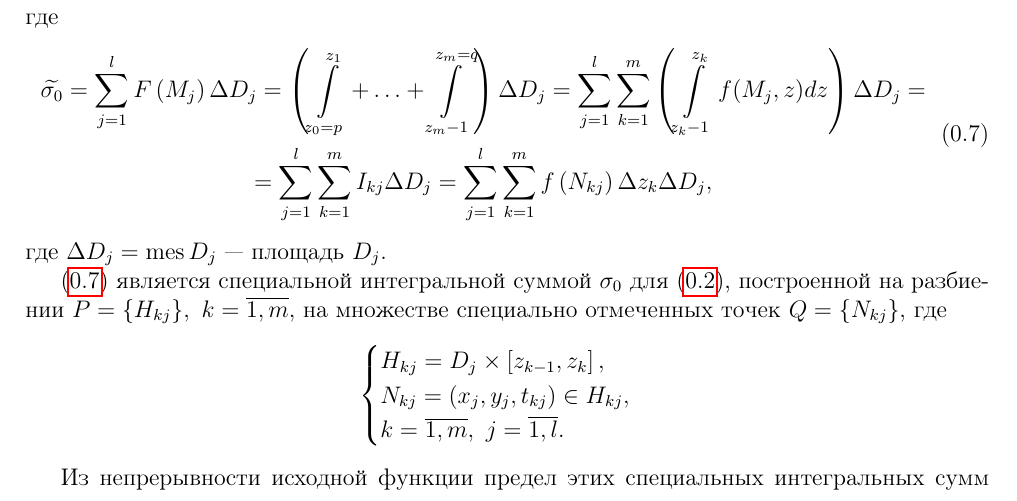
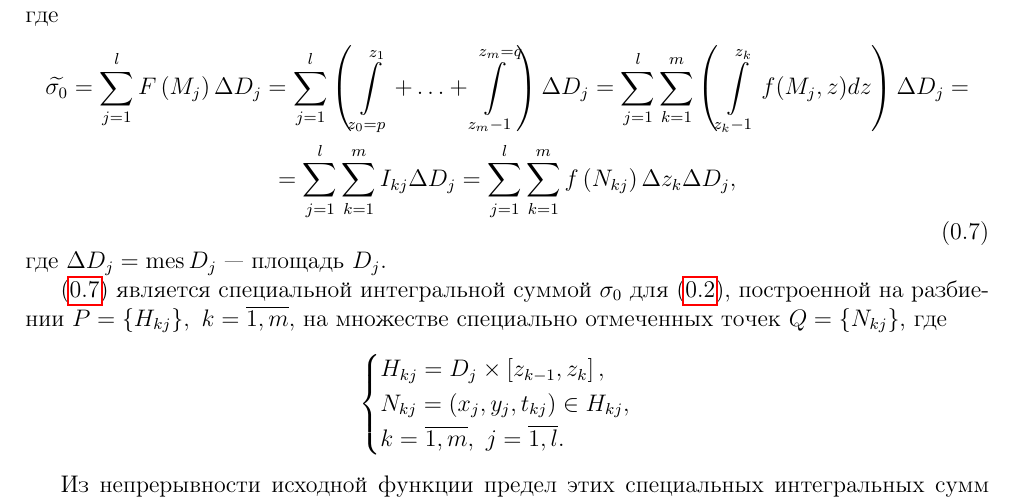
Before and after one commit to alex65536/bulatov-lectures, a LaTeX document (tex/chapter7/lec14.tex): part of page 2 of 5, cut so that both start at the same text. Compiled offline with pdfLaTeX.

Commit message:
Minor fixes

```diff
--- a/tex/chapter7/lec14.tex
+++ b/tex/chapter7/lec14.tex
@@ -83,7 +83,8 @@
 		\begin{equation}
 		\begin{gathered}
 		\widetilde{\sigma_0} = \sum\limits_{j = 1}^{l} F\left(M_j\right) \Delta
-		D_j = \left(\int\limits_{z_0 = p}^{z_1} + \ldots + \int\limits_{z_m -
+		D_j = \sum\limits_{j = 1}^{l}
+		\left(\int\limits_{z_0 = p}^{z_1} + \ldots + \int\limits_{z_m -
 		1}^{z_m = q} \right)\D D_j = \sum\limits_{j = 1}^{l} \sum\limits_{k = 1}^{m}
 		\left(\int\limits_{z_k - 1}^{z_k} f(M_j, z)dz\right) \Delta D_j = \\
 		= \sum\limits_{j = 1}^{l} \sum\limits_{k = 1}^{m} I_{kj} \Delta D_j =
```
Also changed, not shown: tex/chapter9/lec18.tex (+1 -1 lines).
